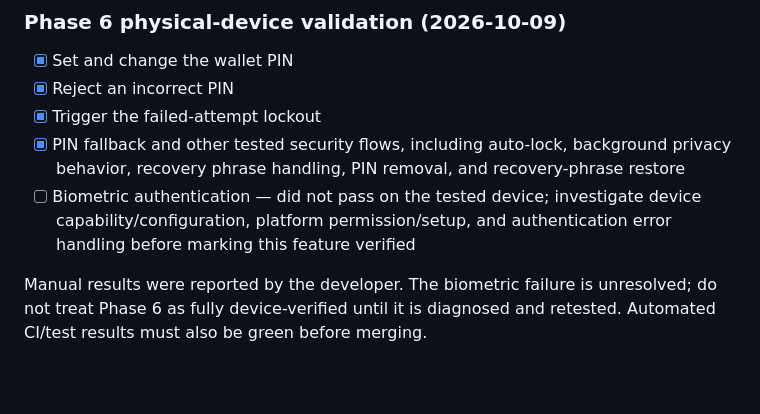
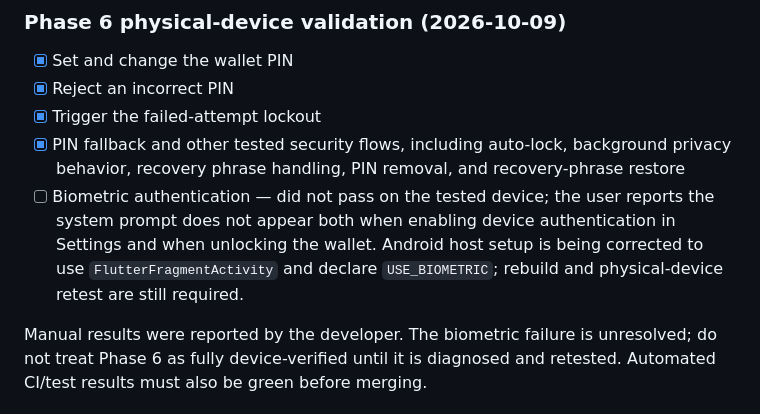
Before and after one commit to veerex758/Negosmint-, a Markdown page: docs/ROADMAP.md, the part around the change. Drawn GitHub-style; blank space fills up the shorter version.

Commit message:
docs: clarify missing biometric prompt on device

```diff
--- a/docs/ROADMAP.md
+++ b/docs/ROADMAP.md
@@ -71,7 +71,7 @@ Implementation note: ERC-20 metadata is untrusted contract-provided data. Tokens
 - [x] Reject an incorrect PIN
 - [x] Trigger the failed-attempt lockout
 - [x] PIN fallback and other tested security flows, including auto-lock, background privacy behavior, recovery phrase handling, PIN removal, and recovery-phrase restore
-- [ ] Biometric authentication — did not pass on the tested device; investigate device capability/configuration, platform permission/setup, and authentication error handling before marking this feature verified
+- [ ] Biometric authentication — did not pass on the tested device; the user reports the system prompt does not appear both when enabling device authentication in Settings and when unlocking the wallet. Android host setup is being corrected to use `FlutterFragmentActivity` and declare `USE_BIOMETRIC`; rebuild and physical-device retest are still required.
 
 Manual results were reported by the developer. The biometric failure is unresolved; do not treat Phase 6 as fully device-verified until it is diagnosed and retested. Automated CI/test results must also be green before merging.
 
```
